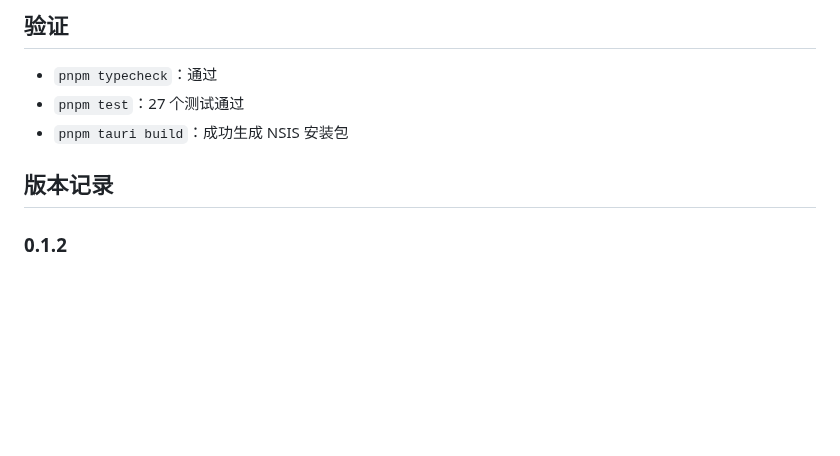
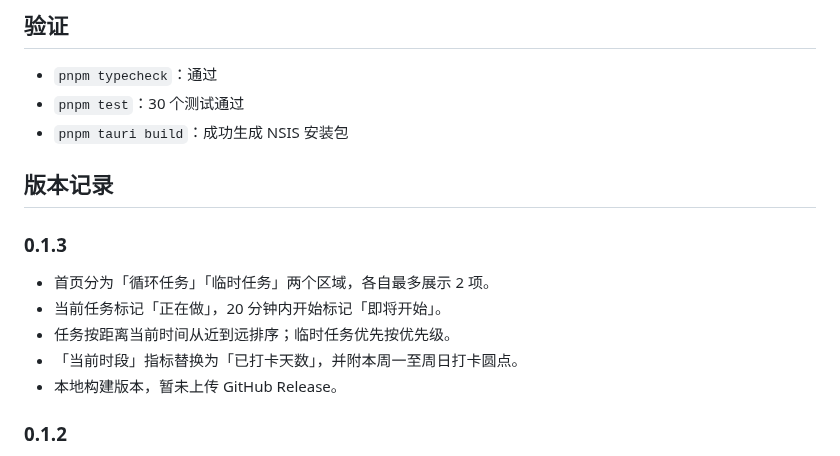
Before and after one commit to zdkwa/RhythNote, a Markdown page: README.md, the part around one of its changes. Drawn GitHub-style; blank space fills up the shorter version.

```diff
--- a/README.md
+++ b/README.md
@@ -158,10 +160,18 @@ docs/
 ## 验证
 
 - `pnpm typecheck`：通过
-- `pnpm test`：27 个测试通过
+- `pnpm test`：30 个测试通过
 - `pnpm tauri build`：成功生成 NSIS 安装包
 
 ## 版本记录
+
+### 0.1.3
+
+- 首页分为「循环任务」「临时任务」两个区域，各自最多展示 2 项。
+- 当前任务标记「正在做」，20 分钟内开始标记「即将开始」。
+- 任务按距离当前时间从近到远排序；临时任务优先按优先级。
+- 「当前时段」指标替换为「已打卡天数」，并附本周一至周日打卡圆点。
+- 本地构建版本，暂未上传 GitHub Release。
 
 ### 0.1.2
 
```
Also changed, not shown: other parts of README.md (+6 -4 lines), RhythNote-节律待办-PRD.md (+3 -2 lines), release/README.md (+1 -1 lines), docs/screenshots/home.png, 9 other files.
